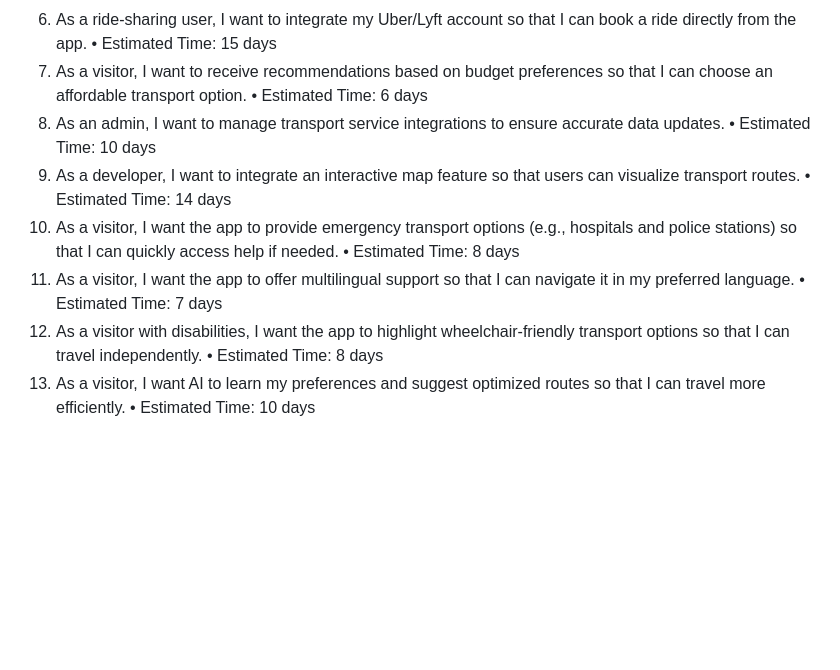
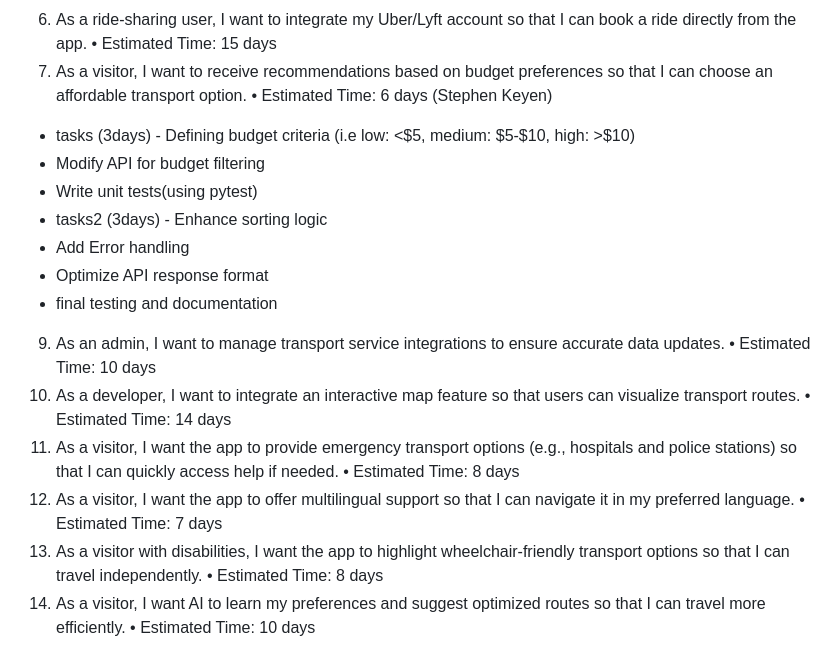
Before and after one commit to Stephkd123/ist-303-team-B, a Markdown page: README.md, the part around the change. Drawn GitHub-style; blank space fills up the shorter version.

```diff
--- a/README.md
+++ b/README.md
@@ -38,16 +38,23 @@ User Stories
 6.	As a ride-sharing user, I want to integrate my Uber/Lyft account so that I can book a ride directly from the app.
 •	Estimated Time: 15 days
 7.	As a visitor, I want to receive recommendations based on budget preferences so that I can choose an affordable transport option.
-•	Estimated Time: 6 days
-8.	As an admin, I want to manage transport service integrations to ensure accurate data updates.
+•	Estimated Time: 6 days (Stephen Keyen)
+- tasks (3days) - Defining budget criteria (i.e low: <$5, medium: $5-$10, high: >$10)
+- Modify API for budget filtering
+- Write unit tests(using pytest)
+- tasks2 (3days) - Enhance sorting logic
+- Add Error handling
+- Optimize API response format
+- final testing and documentation
+9.	As an admin, I want to manage transport service integrations to ensure accurate data updates.
 •	Estimated Time: 10 days
-9.	As a developer, I want to integrate an interactive map feature so that users can visualize transport routes.
+10.	As a developer, I want to integrate an interactive map feature so that users can visualize transport routes.
 •	Estimated Time: 14 days
-10.	As a visitor, I want the app to provide emergency transport options (e.g., hospitals and police stations) so that I can quickly access help if needed.
+11.	As a visitor, I want the app to provide emergency transport options (e.g., hospitals and police stations) so that I can quickly access help if needed.
 •	Estimated Time: 8 days
-11.	As a visitor, I want the app to offer multilingual support so that I can navigate it in my preferred language.
+12.	As a visitor, I want the app to offer multilingual support so that I can navigate it in my preferred language.
 •	Estimated Time: 7 days
-12.	As a visitor with disabilities, I want the app to highlight wheelchair-friendly transport options so that I can travel independently.
+13.	As a visitor with disabilities, I want the app to highlight wheelchair-friendly transport options so that I can travel independently.
 •	Estimated Time: 8 days
-13.	As a visitor, I want AI to learn my preferences and suggest optimized routes so that I can travel more efficiently.
+14.	As a visitor, I want AI to learn my preferences and suggest optimized routes so that I can travel more efficiently.
 •	Estimated Time: 10 days
```
